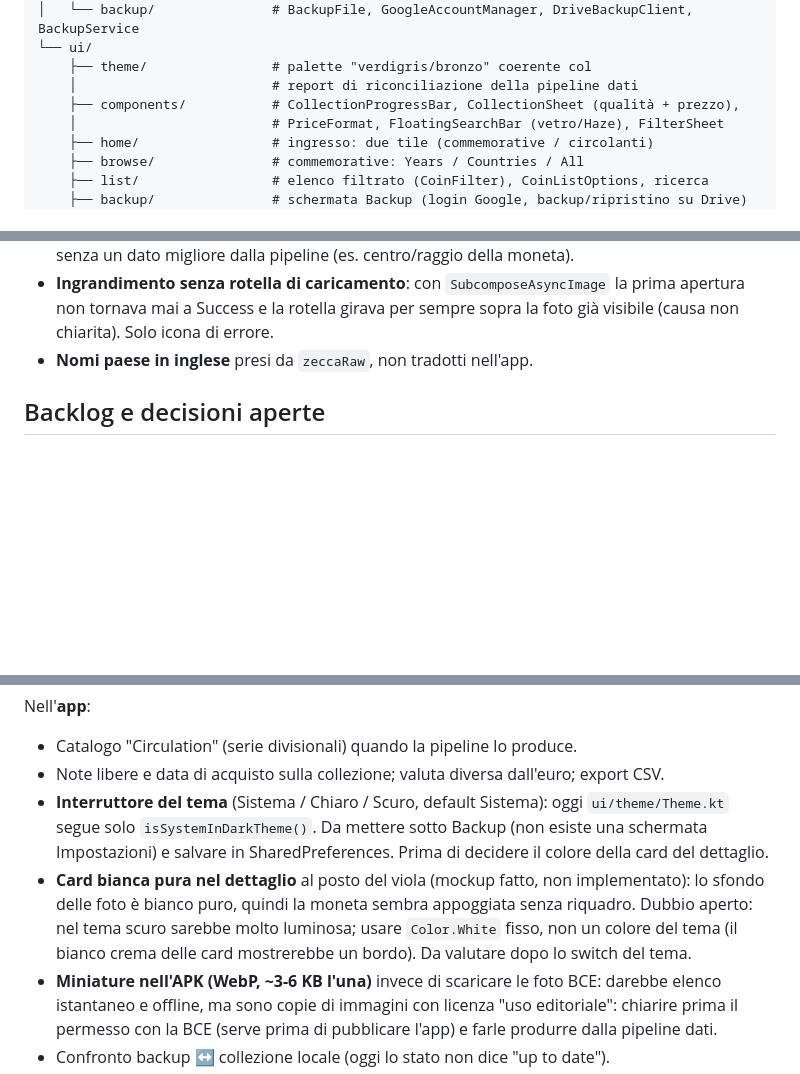
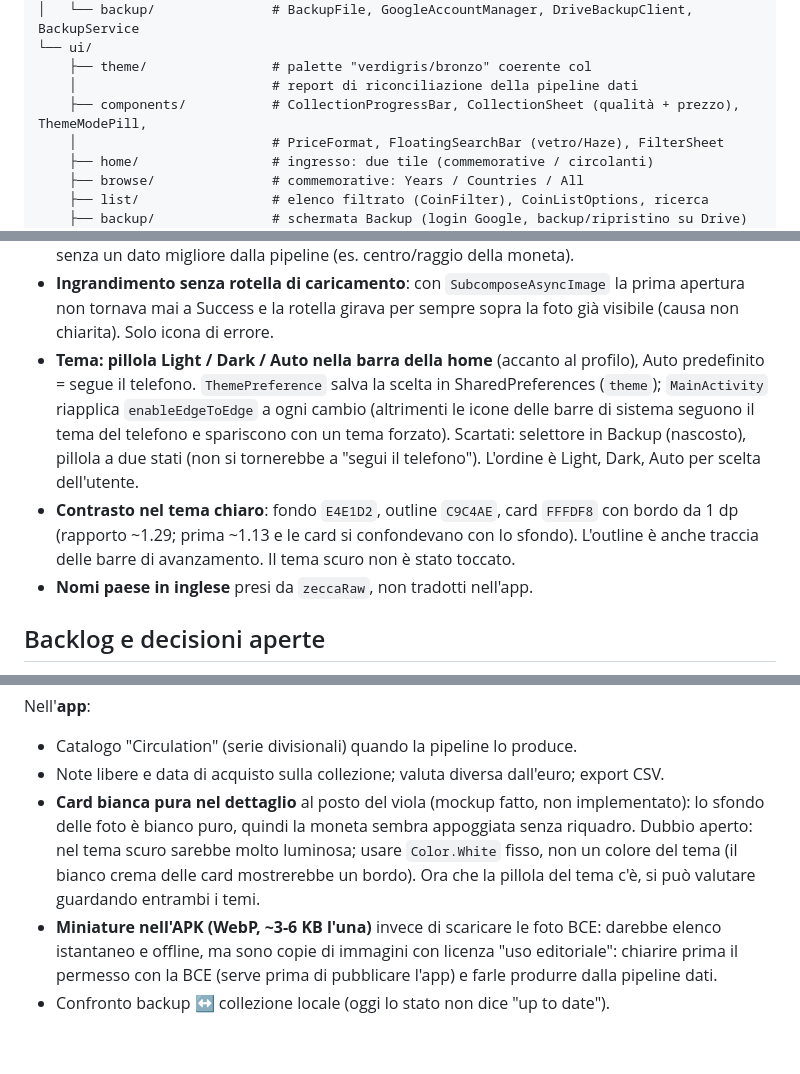
Before and after one commit to mmorelli1656/euro-coins-app, a Markdown page: CLAUDE.md, 3 parts joined by grey strips. Rendered like a GitHub page; blank space fills up the shorter version.

Commit message:
CLAUDE.md: pillola del tema, contrasto tema chiaro, backlog aggiornato
Co-Authored-By: Claude Sonnet 5 <noreply@anthropic.com>

```diff
--- a/CLAUDE.md
+++ b/CLAUDE.md
@@ -84,7 +84,7 @@ app/src/main/java/com/michele/eurocoins/
 └── ui/
     ├── theme/                # palette "verdigris/bronzo" coerente col
     │                         # report di riconciliazione della pipeline dati
-    ├── components/           # CollectionProgressBar, CollectionSheet (qualità + prezzo),
+    ├── components/           # CollectionProgressBar, CollectionSheet (qualità + prezzo), ThemeModePill,
     │                         # PriceFormat, FloatingSearchBar (vetro/Haze), FilterSheet
     ├── home/                 # ingresso: due tile (commemorative / circolanti)
     ├── browse/               # commemorative: Years / Countries / All
@@ -373,6 +373,17 @@ Non descritta nei file di build, utile per non rifare gli stessi giri:
 - **Ingrandimento senza rotella di caricamento**: con `SubcomposeAsyncImage`
   la prima apertura non tornava mai a Success e la rotella girava per sempre
   sopra la foto già visibile (causa non chiarita). Solo icona di errore.
+- **Tema: pillola Light / Dark / Auto nella barra della home** (accanto al
+  profilo), Auto predefinito = segue il telefono. `ThemePreference` salva la
+  scelta in SharedPreferences (`theme`); `MainActivity` riapplica
+  `enableEdgeToEdge` a ogni cambio (altrimenti le icone delle barre di sistema
+  seguono il tema del telefono e spariscono con un tema forzato). Scartati:
+  selettore in Backup (nascosto), pillola a due stati (non si tornerebbe a
+  "segui il telefono"). L'ordine è Light, Dark, Auto per scelta dell'utente.
+- **Contrasto nel tema chiaro**: fondo `E4E1D2`, outline `C9C4AE`, card `FFFDF8`
+  con bordo da 1 dp (rapporto ~1.29; prima ~1.13 e le card si confondevano
+  con lo sfondo). L'outline è anche traccia delle barre di avanzamento.
+  Il tema scuro non è stato toccato.
 - **Nomi paese in inglese** presi da `zeccaRaw`, non tradotti nell'app.
 
 ## Backlog e decisioni aperte
@@ -395,15 +406,12 @@ Nell'**app**:
 - Catalogo "Circulation" (serie divisionali) quando la pipeline lo produce.
 - Note libere e data di acquisto sulla collezione; valuta diversa dall'euro;
   export CSV.
-- **Interruttore del tema** (Sistema / Chiaro / Scuro, default Sistema): oggi
-  `ui/theme/Theme.kt` segue solo `isSystemInDarkTheme()`. Da mettere sotto
-  Backup (non esiste una schermata Impostazioni) e salvare in SharedPreferences.
-  Prima di decidere il colore della card del dettaglio.
 - **Card bianca pura nel dettaglio** al posto del viola (mockup fatto, non
   implementato): lo sfondo delle foto è bianco puro, quindi la moneta sembra
   appoggiata senza riquadro. Dubbio aperto: nel tema scuro sarebbe molto
   luminosa; usare `Color.White` fisso, non un colore del tema (il bianco crema
-  delle card mostrerebbe un bordo). Da valutare dopo lo switch del tema.
+  delle card mostrerebbe un bordo). Ora che la pillola del tema c'è, si può
+  valutare guardando entrambi i temi.
 - **Miniature nell'APK (WebP, ~3-6 KB l'una)** invece di scaricare le foto BCE:
   darebbe elenco istantaneo e offline, ma sono copie di immagini con licenza
   "uso editoriale": chiarire prima il permesso con la BCE (serve prima di
```
